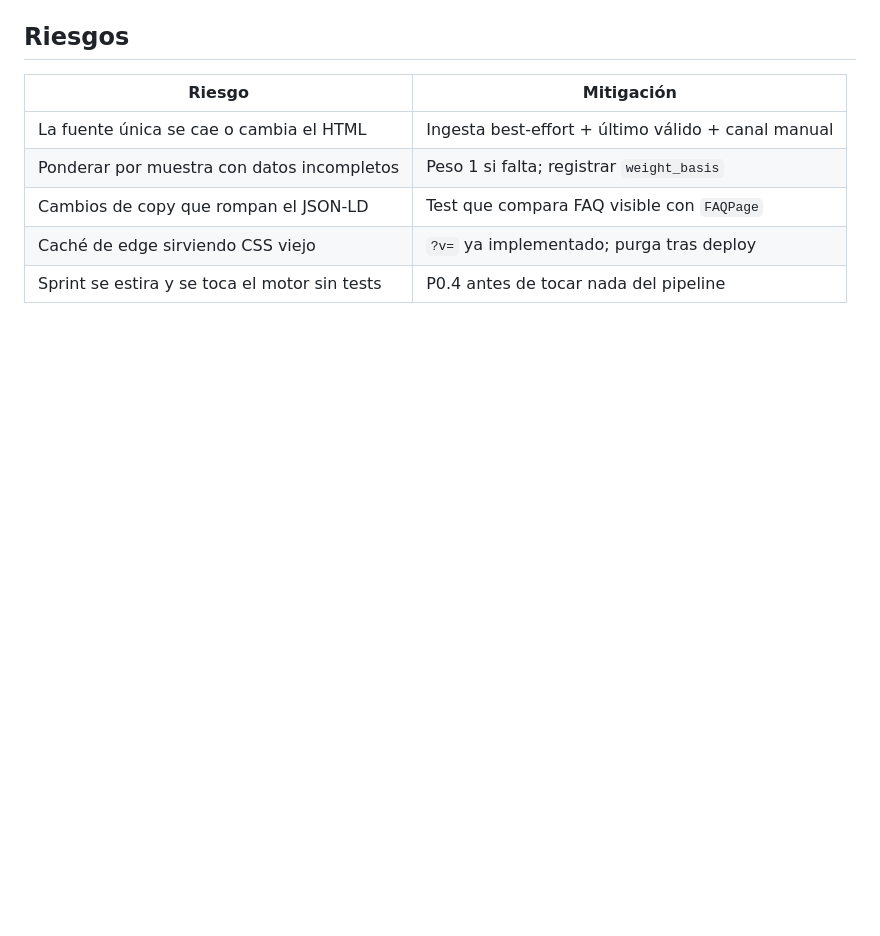
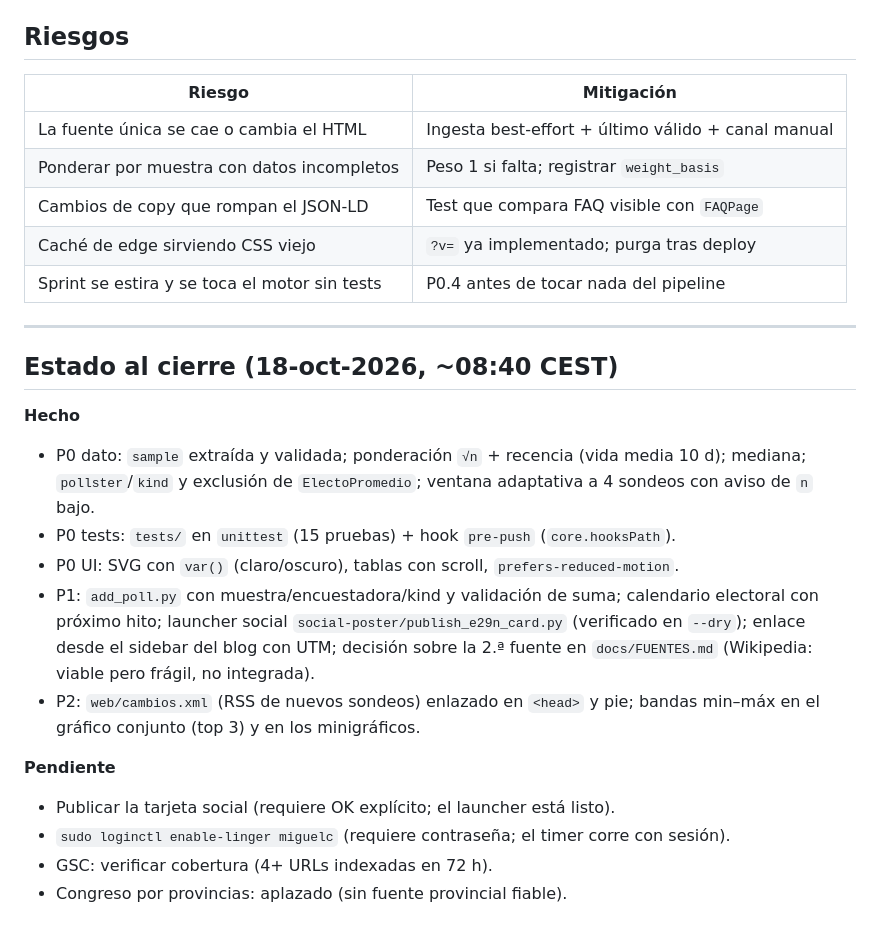
Before and after one commit to mcasrom/elecciones29n-osint, a Markdown page: docs/SPRINT-OPTIMIZACION-20261018.md, the part around the change. Drawn GitHub-style; blank space fills up the shorter version.

Commit message:
docs: estado del sprint al cierre

```diff
--- a/docs/SPRINT-OPTIMIZACION-20261018.md
+++ b/docs/SPRINT-OPTIMIZACION-20261018.md
@@ -164,3 +164,26 @@ bash /home/miguelc/Desktop/demo/cf_purge.sh pruebapublica
 | Cambios de copy que rompan el JSON-LD | Test que compara FAQ visible con `FAQPage` |
 | Caché de edge sirviendo CSS viejo | `?v=` ya implementado; purga tras deploy |
 | Sprint se estira y se toca el motor sin tests | P0.4 antes de tocar nada del pipeline |
+
+---
+
+## Estado al cierre (18-oct-2026, ~08:40 CEST)
+
+**Hecho**
+- P0 dato: `sample` extraída y validada; ponderación `√n` + recencia (vida media 10 d);
+  mediana; `pollster`/`kind` y exclusión de `ElectoPromedio`; ventana adaptativa a 4
+  sondeos con aviso de `n` bajo.
+- P0 tests: `tests/` en `unittest` (15 pruebas) + hook `pre-push` (`core.hooksPath`).
+- P0 UI: SVG con `var()` (claro/oscuro), tablas con scroll, `prefers-reduced-motion`.
+- P1: `add_poll.py` con muestra/encuestadora/kind y validación de suma; calendario
+  electoral con próximo hito; launcher social `social-poster/publish_e29n_card.py`
+  (verificado en `--dry`); enlace desde el sidebar del blog con UTM; decisión sobre
+  la 2.ª fuente en `docs/FUENTES.md` (Wikipedia: viable pero frágil, no integrada).
+- P2: `web/cambios.xml` (RSS de nuevos sondeos) enlazado en `<head>` y pie; bandas
+  min–máx en el gráfico conjunto (top 3) y en los minigráficos.
+
+**Pendiente**
+- Publicar la tarjeta social (requiere OK explícito; el launcher está listo).
+- `sudo loginctl enable-linger miguelc` (requiere contraseña; el timer corre con sesión).
+- GSC: verificar cobertura (4+ URLs indexadas en 72 h).
+- Congreso por provincias: aplazado (sin fuente provincial fiable).
```
